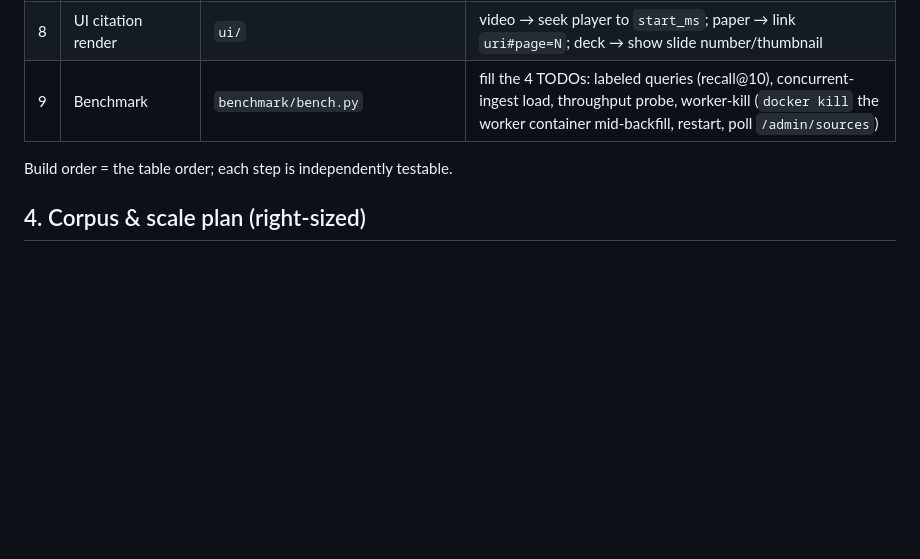
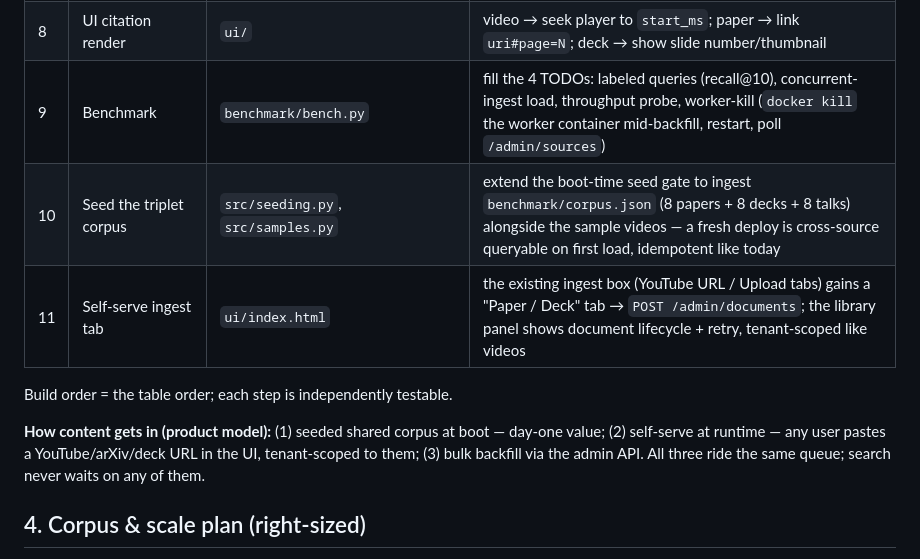
Before and after one commit to Bhardwaj-Saurabh/ScholarMomentSearch, a Markdown page: DESIGN.md, the part around the change. GitHub-like rendering; blank space fills up the shorter version.

Commit message:
Design: seed triplet corpus at boot, add self-serve paper/deck UI tab

```diff
--- a/DESIGN.md
+++ b/DESIGN.md
@@ -61,8 +61,15 @@ Deterministic point IDs — `uuid5("{source_id}:{kind}:{i}")` — so re-runs ove
 | 7 | Cross-source search | `src/rag/search.py` + `GET /ask_stream` | SSE endpoint wrapping the existing ask path; retrieval over text collection now returns mixed kinds; citation carries `kind` + locator (`start_ms` \| `page` \| `slide`); grounded — empty retrieval ⇒ empty citations |
 | 8 | UI citation render | `ui/` | video → seek player to `start_ms`; paper → link `uri#page=N`; deck → show slide number/thumbnail |
 | 9 | Benchmark | `benchmark/bench.py` | fill the 4 TODOs: labeled queries (recall@10), concurrent-ingest load, throughput probe, worker-kill (`docker kill` the worker container mid-backfill, restart, poll `/admin/sources`) |
+| 10 | Seed the triplet corpus | `src/seeding.py`, `src/samples.py` | extend the boot-time seed gate to ingest `benchmark/corpus.json` (8 papers + 8 decks + 8 talks) alongside the sample videos — a fresh deploy is cross-source queryable on first load, idempotent like today |
+| 11 | Self-serve ingest tab | `ui/index.html` | the existing ingest box (YouTube URL / Upload tabs) gains a "Paper / Deck" tab → `POST /admin/documents`; the library panel shows document lifecycle + retry, tenant-scoped like videos |
 
 Build order = the table order; each step is independently testable.
+
+**How content gets in (product model):** (1) seeded shared corpus at boot — day-one
+value; (2) self-serve at runtime — any user pastes a YouTube/arXiv/deck URL in the
+UI, tenant-scoped to them; (3) bulk backfill via the admin API. All three ride the
+same queue; search never waits on any of them.
 
 ## 4. Corpus & scale plan (right-sized)
 
```
